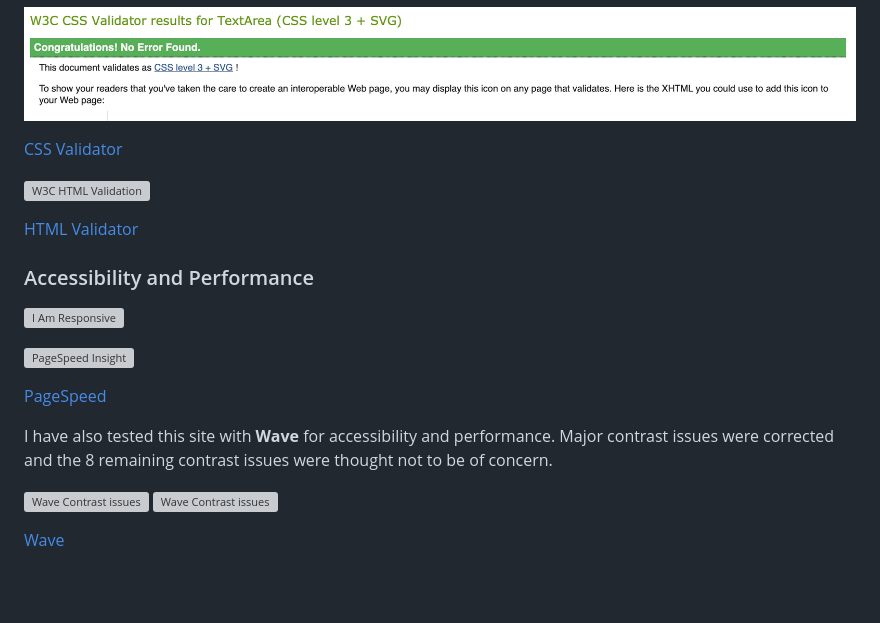
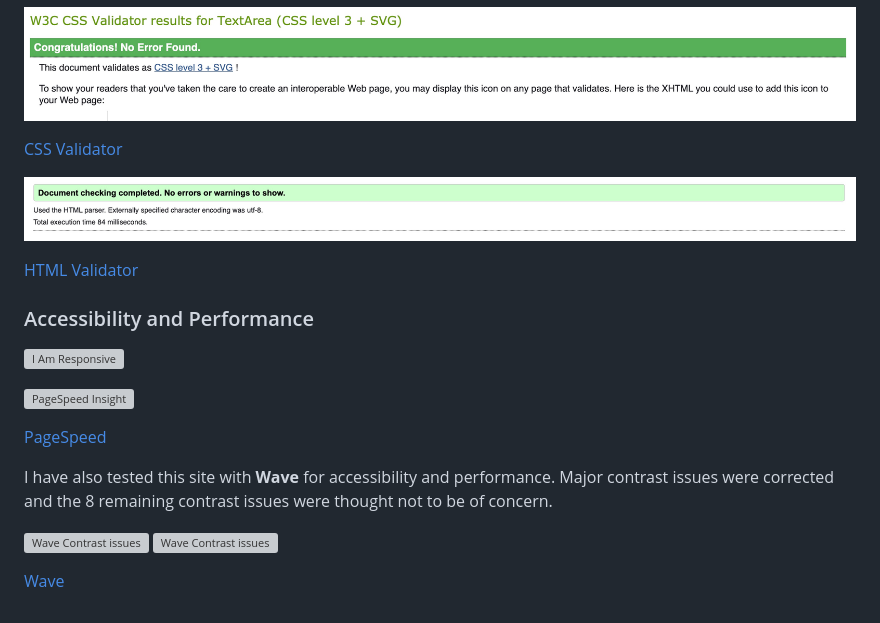
Before and after one commit to OrgNateDrake/milestone-project-2, a Markdown page: TEST.md, the part around the change printed below. Rendered like a GitHub page; pictures changed too: assets/docs/lights-out-html-pass.jpeg (added); blank space fills up the shorter version; grey boxes are pictures that could not be loaded.

Commit message:
Maint:Add html pass image

```diff
--- a/TEST.md
+++ b/TEST.md
@@ -57,7 +57,7 @@ Within W3C's validators. I have fully tested the one **CSS** stylesheet via the
 
 [CSS Validator](https://jigsaw.w3.org/css-validator/)
 
-![W3C HTML Validation](docs/w3c-html-validation-img.png)
+![W3C HTML Validation](/assets/docs/lights-out-html-pass.jpeg)
 
 [HTML Validator](https://validator.w3.org)
 ### Accessibility and Performance
```
Also changed, not shown: other parts of TEST.md (+3 -3 lines), 1 other file.
